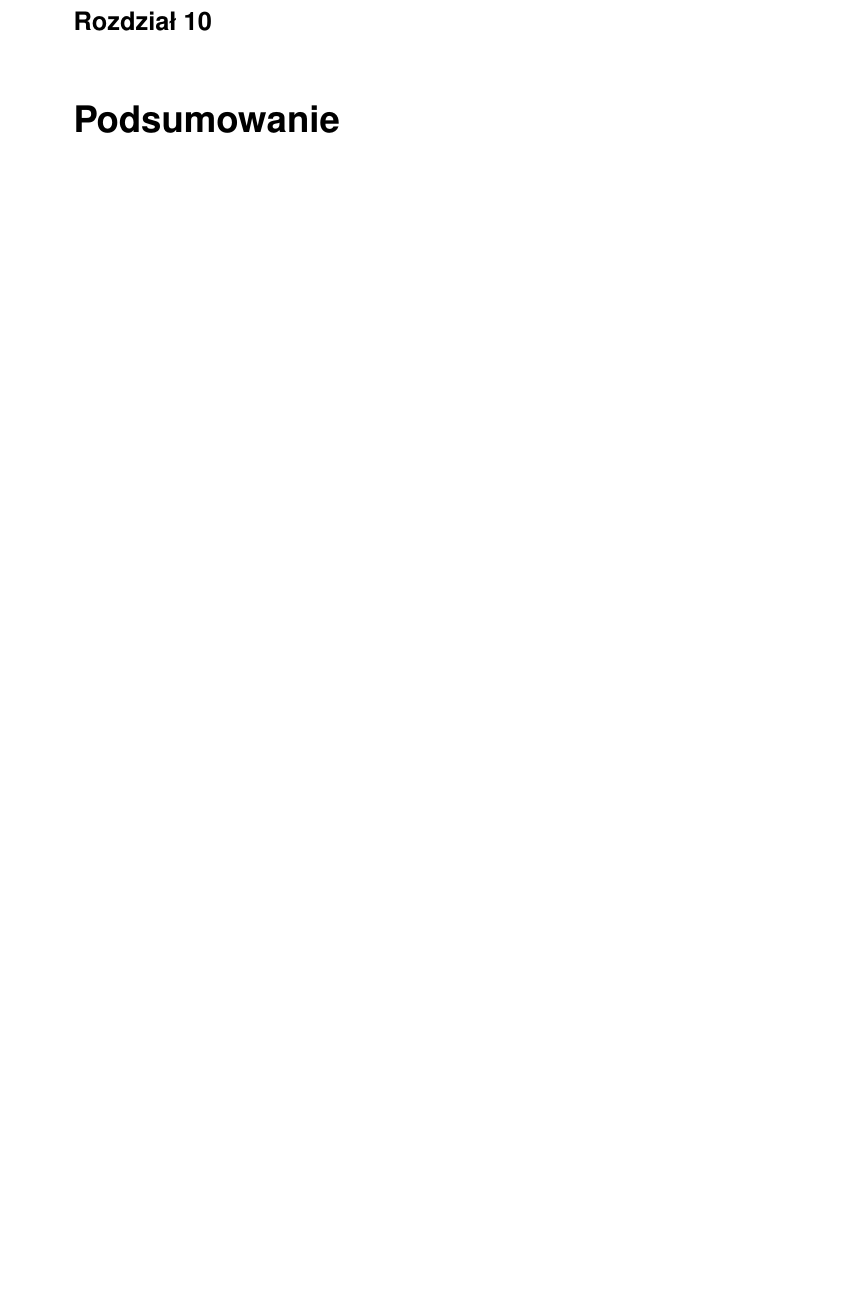
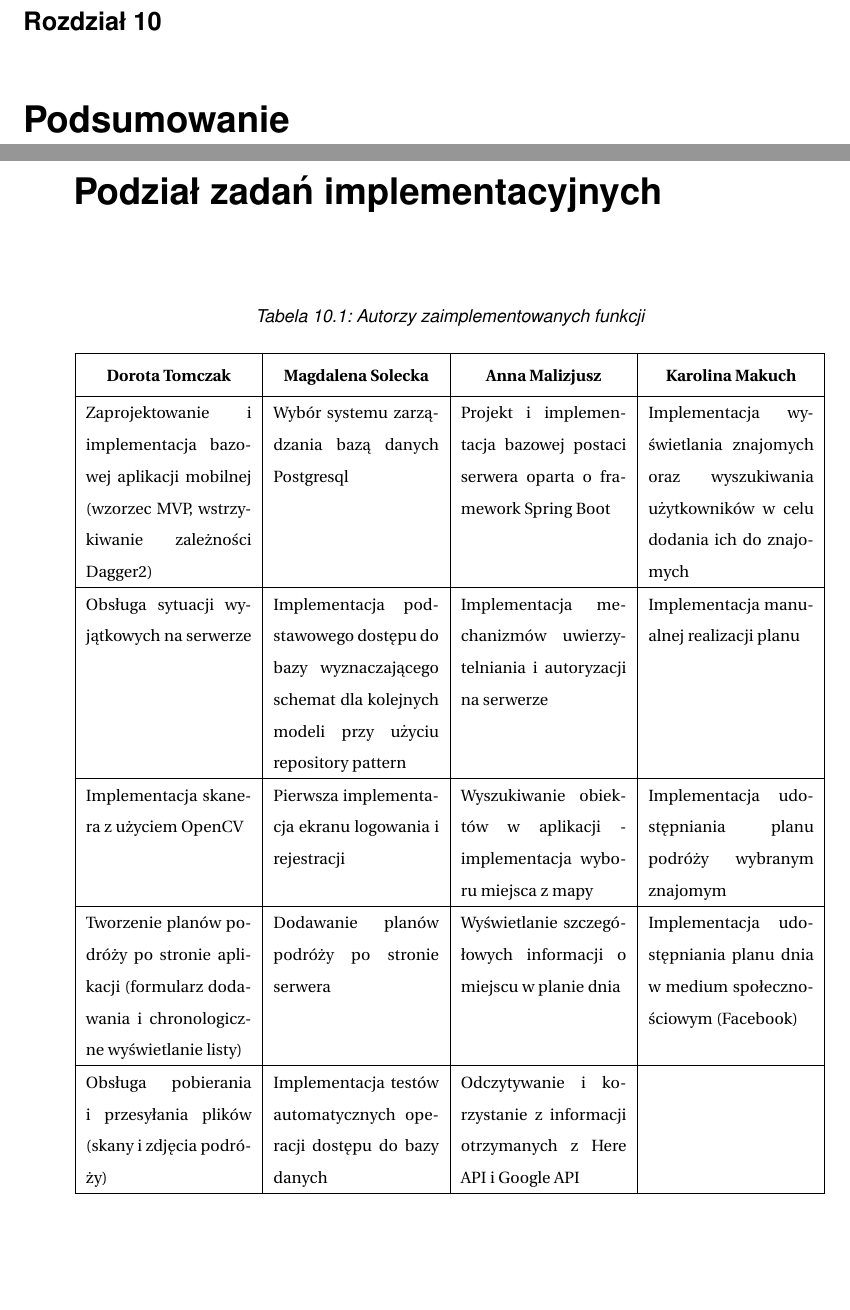
Before and after one commit to dorotatomczak/TravelPlannerApp, a LaTeX document (Documents/inzynierka.tex): part of page 45 of 48 before the commit and two parts of pages 44 and 45 of 49 after it, the two joined at a grey line, cut so that both start at the same text, the shorter picture padded with empty space. Compiled offline with pdfLaTeX.

Commit message:
Add table with implementation work, translate list of abbreviations

```diff
--- a/Documents/inzynierka.tex
+++ b/Documents/inzynierka.tex
@@ -24,6 +24,7 @@
 
 \linespread{1.5}
 \usepackage[table]{xcolor}
+\usepackage{longtable}
 \usepackage{fourier}
 \renewcommand\theadalign{bc}
 \renewcommand\theadfont{\bfseries}
@@ -746,3 +748,46 @@ Git traktował powiązany folder jako istniejący, więc nie powodowało to doda
 \chapter{Placeholder - Podręcznik użytkownika}
 
 \chapter{Podsumowanie}
+
+\chapter*{Podział zadań implementacyjnych}
+\addcontentsline{toc}{chapter}{Podział zadań implementacyjnych}
+
+\captionof{table}{Autorzy zaimplementowanych funkcji\label{tab:autorzy}}
+
+\centering
+\begin{longtable}{ |p{3.3cm}|p{3.3cm}|p{3.3cm}|p{3.3cm}| }
+\hline
+\thead{Dorota Tomczak} & \thead{Magdalena Solecka} & \thead{Anna Malizjusz} & \thead{Karolina Makuch}\\
+
+\hline
+Zaprojektowanie i implementacja bazowej aplikacji mobilnej (wzorzec MVP, wstrzykiwanie zależności Dagger2)
+& Wybór systemu zarządzania bazą danych Postgresql
+& Projekt i implementacja bazowej postaci serwera oparta o framework Spring Boot
+& Implementacja wyświetlania znajomych oraz wyszukiwania użytkowników w celu dodania ich do znajomych \\
+
+\hline
+Obsługa sytuacji wyjątkowych na serwerze
+& Implementacja podstawowego dostępu do bazy wyznaczającego schemat dla kolejnych modeli przy użyciu repository pattern
+& Implementacja mechanizmów uwierzytelniania i autoryzacji na serwerze
+& Implementacja manualnej realizacji planu \\
+
+\hline
+Implementacja skanera z użyciem OpenCV
+& Pierwsza implementacja ekranu logowania i rejestracji
+& Wyszukiwanie obiektów w aplikacji - implementacja wyboru miejsca z mapy
+& Implementacja udostępniania planu podróży wybranym znajomym\\
+
+\hline
+Tworzenie planów podróży po stronie aplikacji (formularz dodawania i chronologiczne wyświetlanie listy)
+& Dodawanie planów podróży po stronie serwera
+& Wyświetlanie szczegółowych informacji o miejscu w planie dnia
+& Implementacja udostępniania planu dnia w medium społecznościowym (Facebook)\\
+
+\hline
+Obsługa pobierania i przesyłania plików (skany i zdjęcia podróży)
+& Implementacja testów automatycznych operacji dostępu do bazy danych
+& Odczytywanie i korzystanie z informacji otrzymanych z Here API i Google API
+& \\
+
+\hline
+Integracja w aplikacji komponentu \textit{Navigation drawer }
@@ -749,3 +810,7 @@ Git traktował powiązany folder jako istniejący, więc nie powodowało to doda
+\hline
+\end{longtable}
+
+
 \bibliographystyle{plain}
 \begin{thebibliography}{1}
 \addcontentsline{toc}{chapter}{Bibliografia}
```
Also changed, not shown: Documents/inzynierka.pdf, Documents/inzynierka.tex (35 more changed lines).
